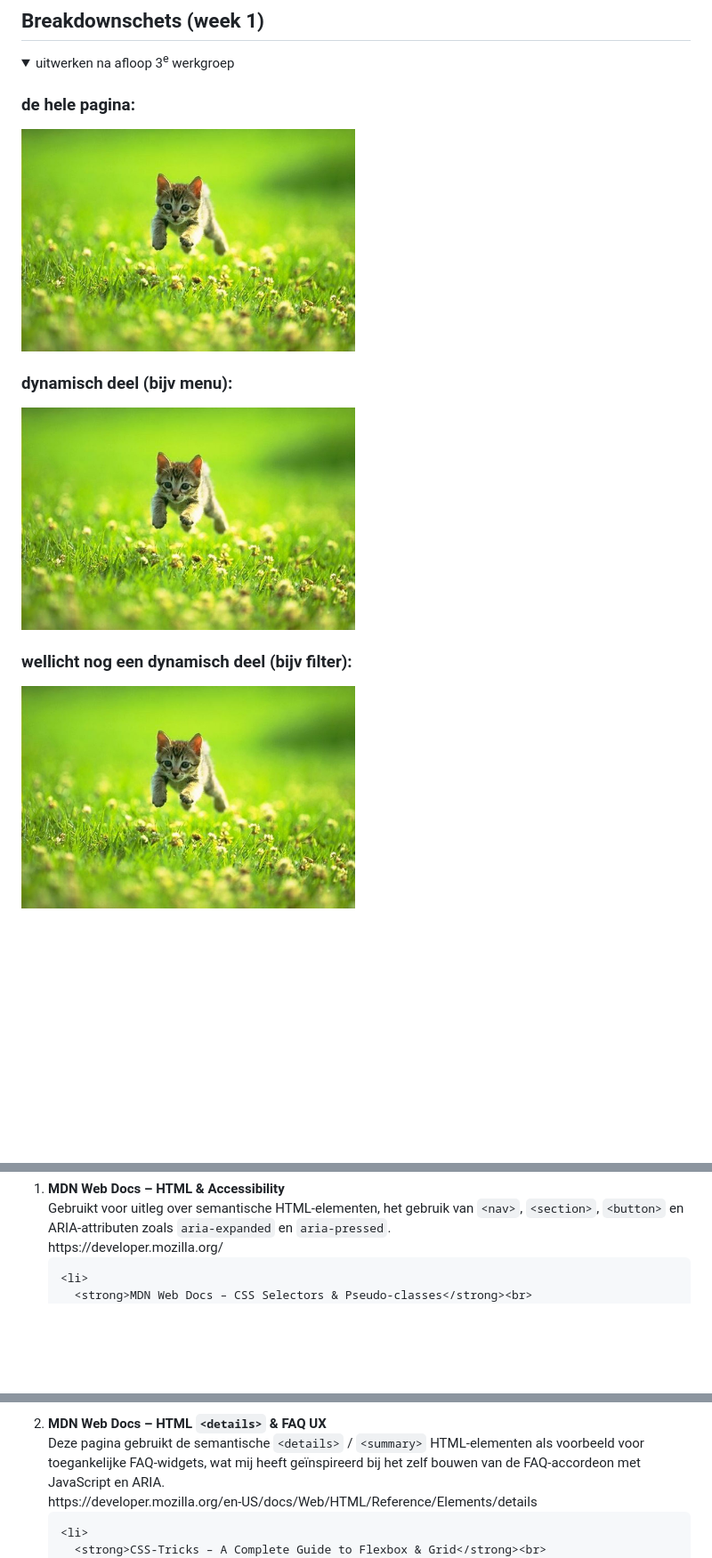
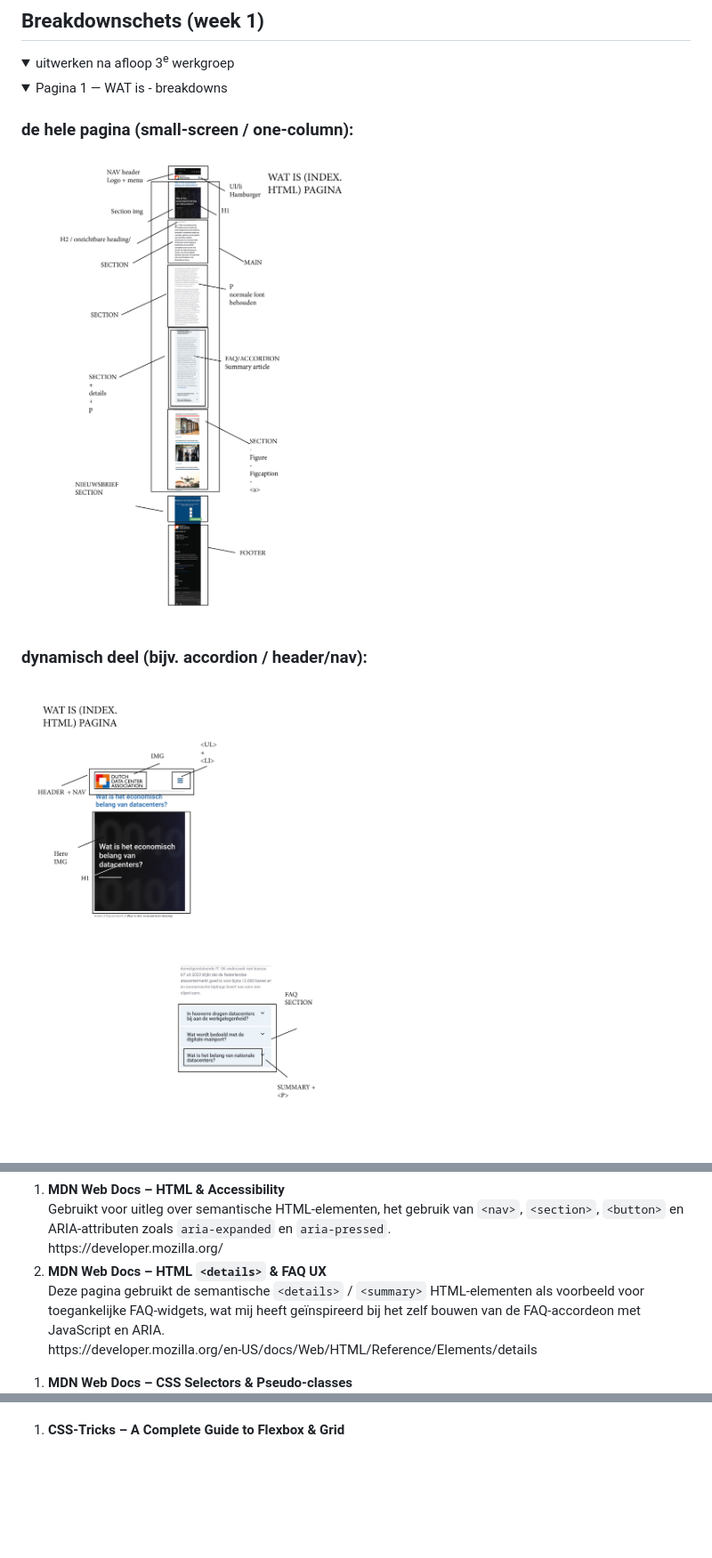
Before and after one commit to TijnG1234/BLOK_WEB, a Markdown page: README.md, 3 parts joined by grey strips. Shown at 89% size. Rendered like a GitHub page; pictures changed too: readme-images/breakdowns.jpg (added), readme-images/breakdowns2.jpg (added); folded sections open; blank space fills up the shorter version.

```diff
--- a/README.md
+++ b/README.md
@@ -91,12 +91,13 @@ Contact: https://www.dutchdatacenters.nl/over-ons/contact/
 <details>
   <summary>uitwerken na afloop 3<sup>e</sup> werkgroep</summary>
 
-  ### de hele pagina:
-  <img src="readme-images/dummy-plaatje.jpg" width="375px" alt="breakdown van de hele pagina">
+  <details>
+  <summary>Pagina 1 — WAT is - breakdowns</summary>
 
-  ### dynamisch deel (bijv menu):
-  <img src="readme-images/dummy-plaatje.jpg" width="375px" alt="breakdown van een dynamisch deel">
+  ### de hele pagina (small-screen / one-column):
+  <img src="readme-images/breakdowns.jpg" width="375px" alt="Breakdown van pagina 1: header, main, footer en belangrijkste secties">
 
-  ### wellicht nog een dynamisch deel (bijv filter):
-  <img src="readme-images/dummy-plaatje.jpg" width="375px" alt="breakdown van nog een dynamisch deel">
+  ### dynamisch deel (bijv. accordion / header/nav):
+  <img src="readme-images/breakdowns2.jpg" width="375px" alt="Breakdown van pagina 1: dynamisch onderdeel met HTML-structuur en content">
+</details>
 
@@ -306,6 +319,17 @@ student 4	Eindcontrole
       https://developer.mozilla.org/
     </li>
 
+ <li>
+      <strong>MDN Web Docs – HTML <code>&lt;details&gt;</code> & FAQ UX</strong><br>
+      Deze pagina gebruikt de semantische <code>&lt;details&gt;</code> /
+      <code>&lt;summary&gt;</code> HTML-elementen als voorbeeld voor
+      toegankelijke FAQ-widgets, wat mij heeft geïnspireerd bij het zelf
+      bouwen van de FAQ-accordeon met JavaScript en ARIA.<br>
+      https://developer.mozilla.org/en-US/docs/Web/HTML/Reference/Elements/details
+    </li>
+</ol>
+
+<ol>
     <li>
       <strong>MDN Web Docs – CSS Selectors & Pseudo-classes</strong><br>
       Gebruikt voor het toepassen van CSS selectors zoals
@@ -317,13 +342,5 @@ student 4	Eindcontrole
 
- <li>
-      <strong>MDN Web Docs – HTML <code>&lt;details&gt;</code> & FAQ UX</strong><br>
-      Deze pagina gebruikt de semantische <code>&lt;details&gt;</code> /
-      <code>&lt;summary&gt;</code> HTML-elementen als voorbeeld voor
-      toegankelijke FAQ-widgets, wat mij heeft geïnspireerd bij het zelf
-      bouwen van de FAQ-accordeon met JavaScript en ARIA.<br>
-      https://developer.mozilla.org/en-US/docs/Web/HTML/Reference/Elements/details
-    </li>
-
+<ol>
     <li>
       <strong>CSS-Tricks – A Complete Guide to Flexbox & Grid</strong><br>
       Gebruikt om layoutproblemen op te lossen, met name bij het uitlijnen van
```
Also changed, not shown: other parts of README.md (+20 -1 lines), readme-images/breakdowns3.jpg (added), readme-images/breakdowns4.jpg (added), 2 other files.
